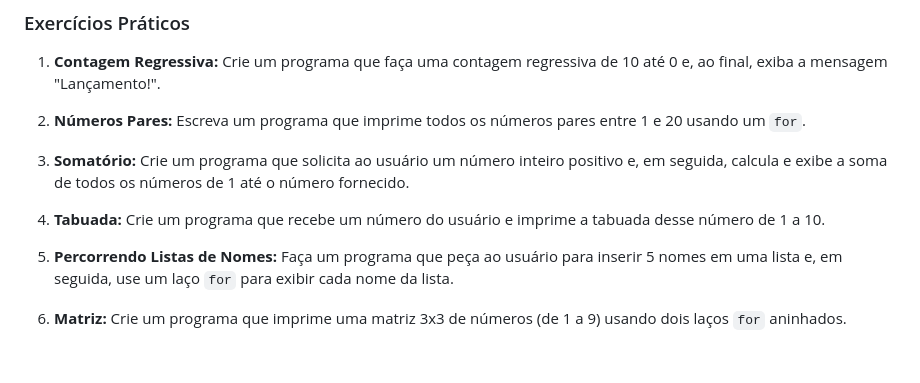
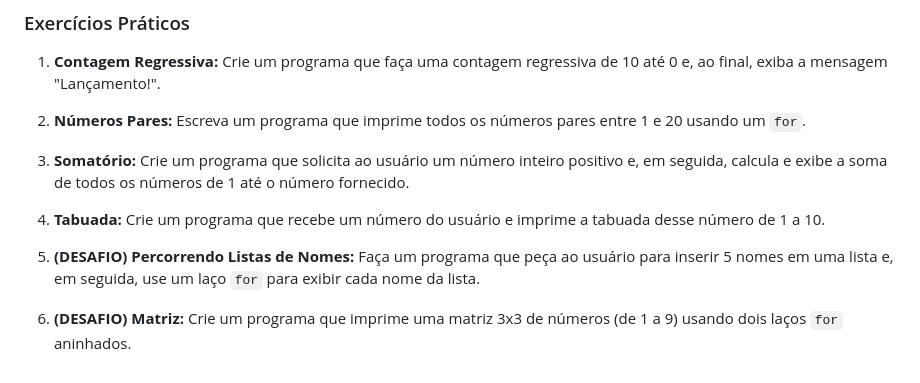
Before and after one commit to dhDSouza/dev-python, a Markdown page: Aula 4/Estruturas de Repetição - For.md, the part around the change. GitHub-like rendering.

Commit message:
Alterado enunciado dos exercícios 5 e 6

```diff
--- a/Aula 4/Estruturas de Repetição - For.md
+++ b/Aula 4/Estruturas de Repetição - For.md
@@ -177,6 +177,6 @@ for i in range(1, 11):
 
 4. **Tabuada:** Crie um programa que recebe um número do usuário e imprime a tabuada desse número de 1 a 10.
 
-5. **Percorrendo Listas de Nomes:** Faça um programa que peça ao usuário para inserir 5 nomes em uma lista e, em seguida, use um laço `for` para exibir cada nome da lista.
+5. **(DESAFIO) Percorrendo Listas de Nomes:** Faça um programa que peça ao usuário para inserir 5 nomes em uma lista e, em seguida, use um laço `for` para exibir cada nome da lista.
 
-6. **Matriz:** Crie um programa que imprime uma matriz 3x3 de números (de 1 a 9) usando dois laços `for` aninhados.
+6. **(DESAFIO) Matriz:** Crie um programa que imprime uma matriz 3x3 de números (de 1 a 9) usando dois laços `for` aninhados.
```
